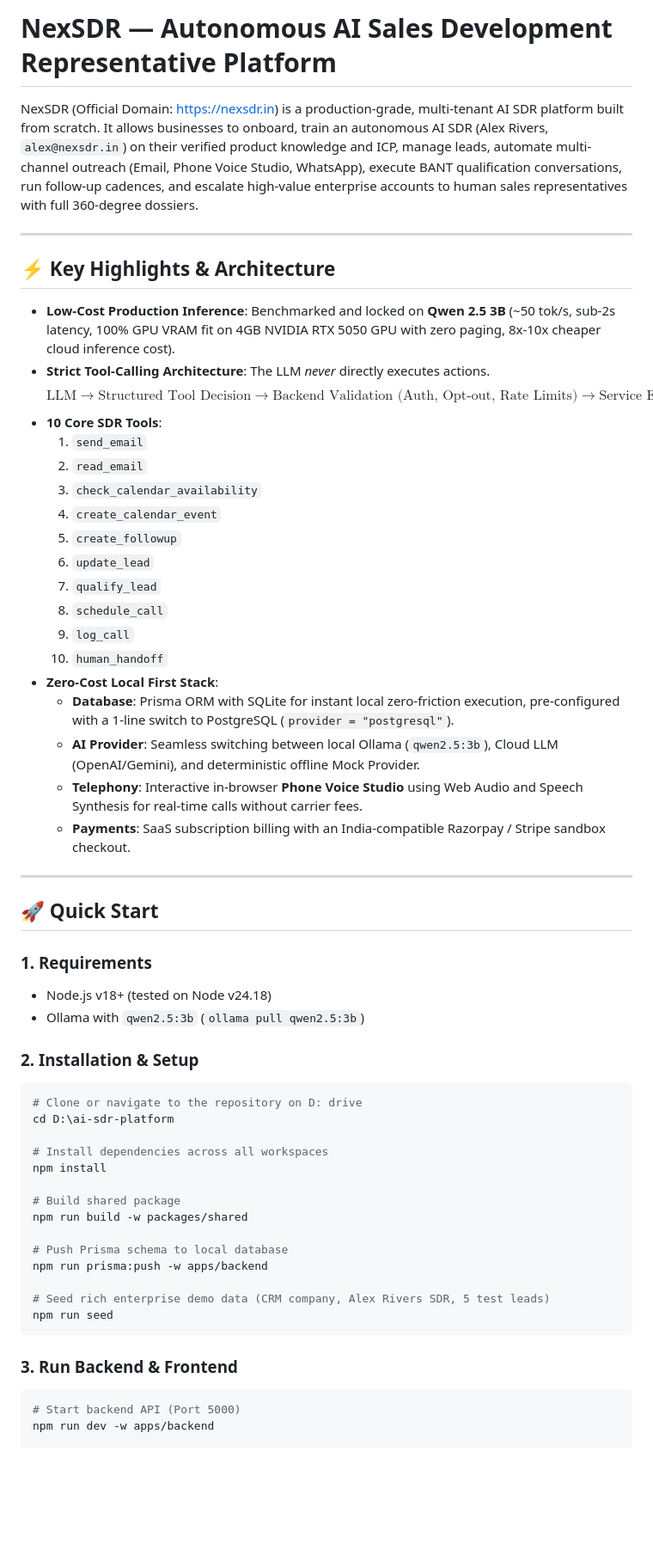
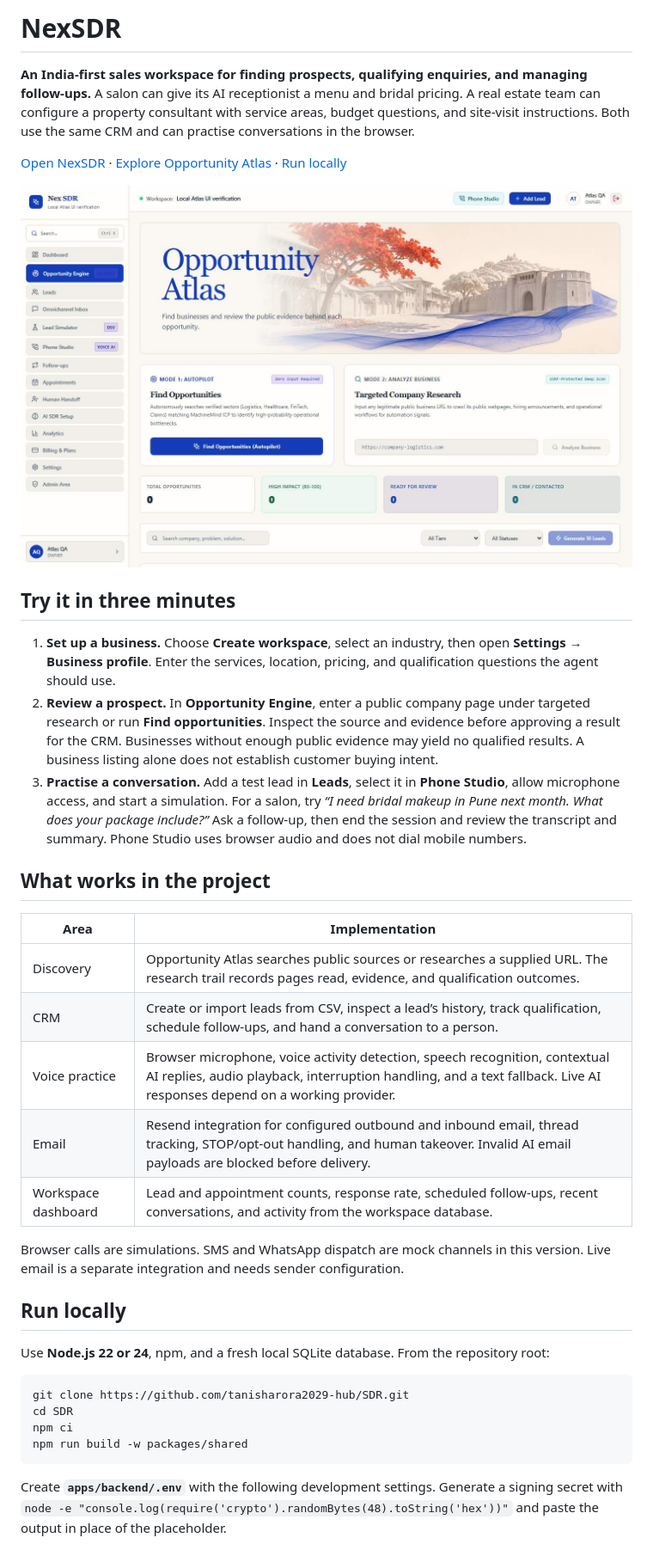
Before and after one commit to tanisharora2029-hub/SDR, a Markdown page: README.md, the part around one of its changes. Shown at 86% size. Rendered like a GitHub page; pictures changed too: docs/images/opportunity-atlas.jpg (added); blank space fills up the shorter version.

Commit message:
Document the current NexSDR demo, setup and integrations

````diff
--- a/README.md
+++ b/README.md
@@ -1,59 +1,39 @@
-# NexSDR — Autonomous AI Sales Development Representative Platform
+# NexSDR
 
-NexSDR (Official Domain: [https://nexsdr.in](https://nexsdr.in)) is a production-grade, multi-tenant AI SDR platform built from scratch. It allows businesses to onboard, train an autonomous AI SDR (Alex Rivers, `alex@nexsdr.in`) on their verified product knowledge and ICP, manage leads, automate multi-channel outreach (Email, Phone Voice Studio, WhatsApp), execute BANT qualification conversations, run follow-up cadences, and escalate high-value enterprise accounts to human sales representatives with full 360-degree dossiers.
+**An India-first sales workspace for finding prospects, qualifying enquiries, and managing follow-ups.** A salon can give its AI receptionist a menu and bridal pricing. A real estate team can configure a property consultant with service areas, budget questions, and site-visit instructions. Both use the same CRM and can practise conversations in the browser.
 
----
+[Open NexSDR](https://nexsdr.in) · [Explore Opportunity Atlas](https://nexsdr.in/opportunities) · [Run locally](#run-locally)
 
-## ⚡ Key Highlights & Architecture
+![Opportunity Atlas in a local test workspace, showing public prospect discovery and targeted company research](docs/images/opportunity-atlas.jpg)
 
-- **Low-Cost Production Inference**: Benchmarked and locked on **Qwen 2.5 3B** (~50 tok/s, sub-2s latency, 100% GPU VRAM fit on 4GB NVIDIA RTX 5050 GPU with zero paging, 8x-10x cheaper cloud inference cost).
-- **Strict Tool-Calling Architecture**: The LLM *never* directly executes actions.
-  $$\text{LLM} \longrightarrow \text{Structured Tool Decision} \longrightarrow \text{Backend Validation (Auth, Opt-out, Rate Limits)} \longrightarrow \text{Service Execution} \longrightarrow \text{Result to LLM}$$
-- **10 Core SDR Tools**:
-  1. `send_email`
-  2. `read_email`
-  3. `check_calendar_availability`
-  4. `create_calendar_event`
-  5. `create_followup`
-  6. `update_lead`
-  7. `qualify_lead`
-  8. `schedule_call`
-  9. `log_call`
-  10. `human_handoff`
-- **Zero-Cost Local First Stack**:
-  - **Database**: Prisma ORM with SQLite for instant local zero-friction execution, pre-configured with a 1-line switch to PostgreSQL (`provider = "postgresql"`).
-  - **AI Provider**: Seamless switching between local Ollama (`qwen2.5:3b`), Cloud LLM (OpenAI/Gemini), and deterministic offline Mock Provider.
-  - **Telephony**: Interactive in-browser **Phone Voice Studio** using Web Audio and Speech Synthesis for real-time calls without carrier fees.
-  - **Payments**: SaaS subscription billing with an India-compatible Razorpay / Stripe sandbox checkout.
+## Try it in three minutes
 
----
+1. **Set up a business.** Choose **Create workspace**, select an industry, then open **Settings → Business profile**. Enter the services, location, pricing, and qualification questions the agent should use.
+2. **Review a prospect.** In **Opportunity Engine**, enter a public company page under targeted research or run **Find opportunities**. Inspect the source and evidence before approving a result for the CRM. Businesses without enough public evidence may yield no qualified results. A business listing alone does not establish customer buying intent.
+3. **Practise a conversation.** Add a test lead in **Leads**, select it in **Phone Studio**, allow microphone access, and start a simulation. For a salon, try *“I need bridal makeup in Pune next month. What does your package include?”* Ask a follow-up, then end the session and review the transcript and summary. Phone Studio uses browser audio and does not dial mobile numbers.
 
-## 🚀 Quick Start
+## What works in the project
 
-### 1. Requirements
-- Node.js v18+ (tested on Node v24.18)
-- Ollama with `qwen2.5:3b` (`ollama pull qwen2.5:3b`)
+| Area | Implementation |
+| --- | --- |
+| Discovery | Opportunity Atlas searches public sources or researches a supplied URL. The research trail records pages read, evidence, and qualification outcomes. |
+| CRM | Create or import leads from CSV, inspect a lead’s history, track qualification, schedule follow-ups, and hand a conversation to a person. |
+| Voice practice | Browser microphone, voice activity detection, speech recognition, contextual AI replies, audio playback, interruption handling, and a text fallback. Live AI responses depend on a working provider. |
+| Email | Resend integration for configured outbound and inbound email, thread tracking, STOP/opt-out handling, and human takeover. Invalid AI email payloads are blocked before delivery. |
+| Workspace dashboard | Lead and appointment counts, response rate, scheduled follow-ups, recent conversations, and activity from the workspace database. |
 
-### 2. Installation & Setup
-```bash
-# Clone or navigate to the repository on D: drive
-cd D:\ai-sdr-platform
+Browser calls are simulations. SMS and WhatsApp dispatch are mock channels in this version. Live email is a separate integration and needs sender configuration.
 
-# Install dependencies across all workspaces
-npm install
+## Run locally
 
-# Build shared package
+Use **Node.js 22 or 24**, npm, and a fresh local SQLite database. From the repository root:
+
+```sh
+git clone https://github.com/tanisharora2029-hub/SDR.git
+cd SDR
+npm ci
 npm run build -w packages/shared
-
-# Push Prisma schema to local database
-npm run prisma:push -w apps/backend
-
-# Seed rich enterprise demo data (CRM company, Alex Rivers SDR, 5 test leads)
-npm run seed
 ```
 
-### 3. Run Backend & Frontend
-```bash
-# Start backend API (Port 5000)
-npm run dev -w apps/backend
+Create **`apps/backend/.env`** with the following development settings. Generate a signing secret with `node -e "console.log(require('crypto').randomBytes(48).toString('hex'))"` and paste the output in place of the placeholder.
 
````
Also changed, not shown: other parts of README.md (+39 -45 lines).
